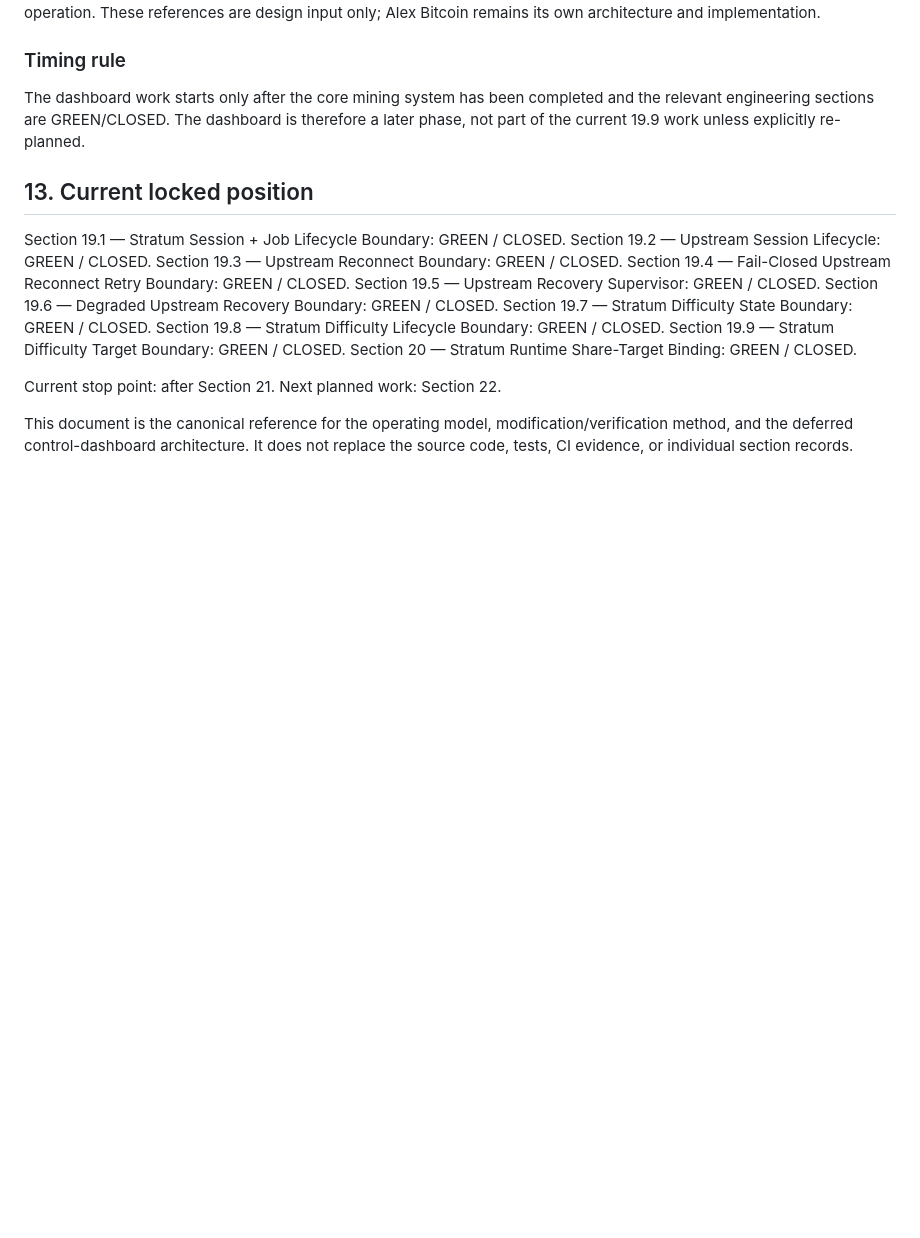
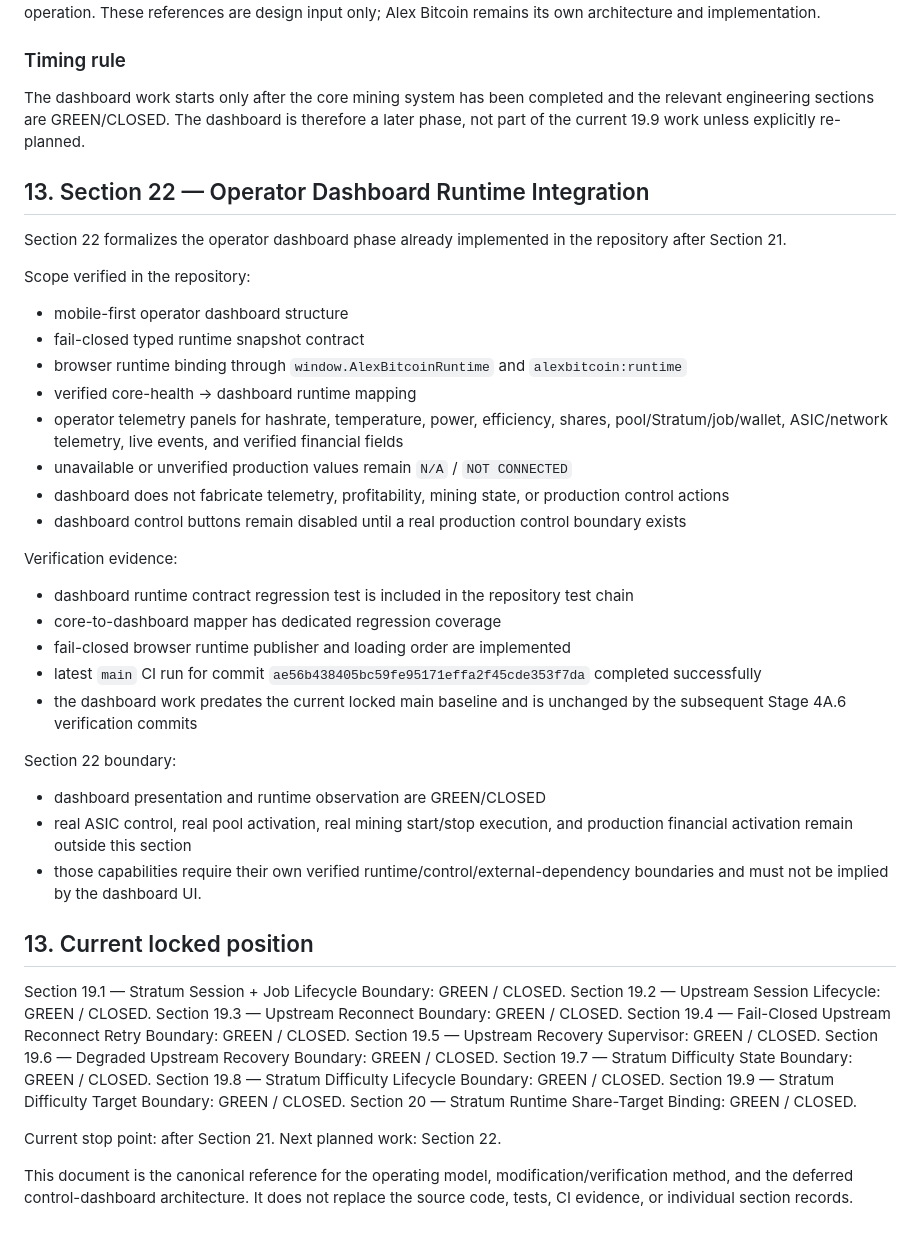
Before and after one commit to AligasSRM/Alex-Bitcoin, a Markdown page: docs/PROJECT_OPERATING_MODEL.md, the part around the change. Rendered like a GitHub page; blank space fills up the shorter version.

Commit message:
docs: lock Section 22 operator dashboard

```diff
--- a/docs/PROJECT_OPERATING_MODEL.md
+++ b/docs/PROJECT_OPERATING_MODEL.md
@@ -318,6 +318,32 @@ The planned dashboard model is informed by established mining-monitoring pattern
 
 The dashboard work starts only after the core mining system has been completed and the relevant engineering sections are GREEN/CLOSED. The dashboard is therefore a later phase, not part of the current 19.9 work unless explicitly re-planned.
 
+## 13. Section 22 — Operator Dashboard Runtime Integration
+
+Section 22 formalizes the operator dashboard phase already implemented in the repository after Section 21.
+
+Scope verified in the repository:
+- mobile-first operator dashboard structure
+- fail-closed typed runtime snapshot contract
+- browser runtime binding through `window.AlexBitcoinRuntime` and `alexbitcoin:runtime`
+- verified core-health → dashboard runtime mapping
+- operator telemetry panels for hashrate, temperature, power, efficiency, shares, pool/Stratum/job/wallet, ASIC/network telemetry, live events, and verified financial fields
+- unavailable or unverified production values remain `N/A` / `NOT CONNECTED`
+- dashboard does not fabricate telemetry, profitability, mining state, or production control actions
+- dashboard control buttons remain disabled until a real production control boundary exists
+
+Verification evidence:
+- dashboard runtime contract regression test is included in the repository test chain
+- core-to-dashboard mapper has dedicated regression coverage
+- fail-closed browser runtime publisher and loading order are implemented
+- latest `main` CI run for commit `ae56b438405bc59fe95171effa2f45cde353f7da` completed successfully
+- the dashboard work predates the current locked main baseline and is unchanged by the subsequent Stage 4A.6 verification commits
+
+Section 22 boundary:
+- dashboard presentation and runtime observation are GREEN/CLOSED
+- real ASIC control, real pool activation, real mining start/stop execution, and production financial activation remain outside this section
+- those capabilities require their own verified runtime/control/external-dependency boundaries and must not be implied by the dashboard UI.
+
 ## 13. Current locked position
 
 Section 19.1 — Stratum Session + Job Lifecycle Boundary: GREEN / CLOSED.
```
